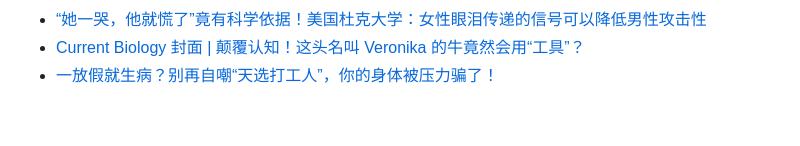
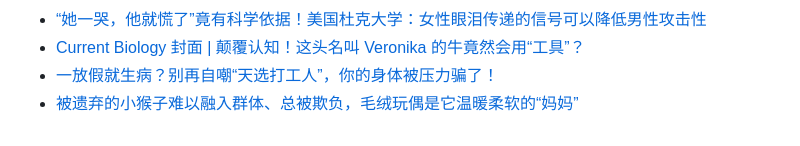
Before and after one commit to Yixf-Education/course_Crazy_Experiment, a Markdown page: materials.md, the part around the change. Drawn GitHub-style.

Commit message:
Add material

```diff
--- a/materials.md
+++ b/materials.md
@@ -545,3 +545,4 @@
 * [“她一哭，他就慌了”竟有科学依据！美国杜克大学：女性眼泪传递的信号可以降低男性攻击性](https://mp.weixin.qq.com/s/RyLRwNESbgC8kGazPUKRtg)
 * [Current Biology 封面 | 颠覆认知！这头名叫 Veronika 的牛竟然会用“工具”？](https://mp.weixin.qq.com/s/9G7utlCf39rgGmTIYnhYLA)
 * [一放假就生病？别再自嘲“天选打工人”，你的身体被压力骗了！](https://mp.weixin.qq.com/s/9dPV65CF_qyc7E0bhgPgYQ)
+* [被遗弃的小猴子难以融入群体、总被欺负，毛绒玩偶是它温暖柔软的“妈妈”](https://mp.weixin.qq.com/s/4M8xA2QSSueCrHrnuWPoMQ)
```
